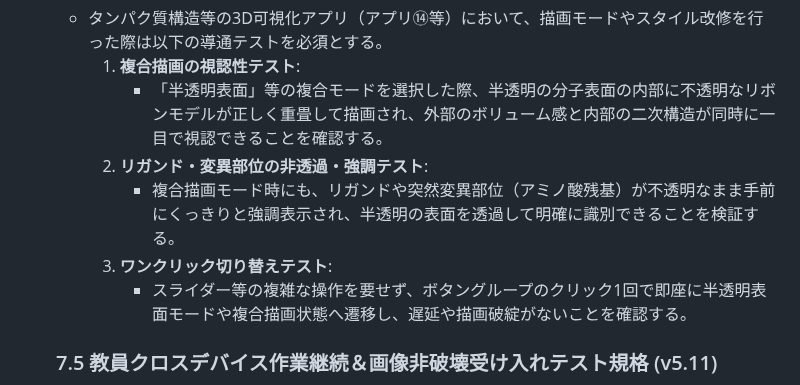
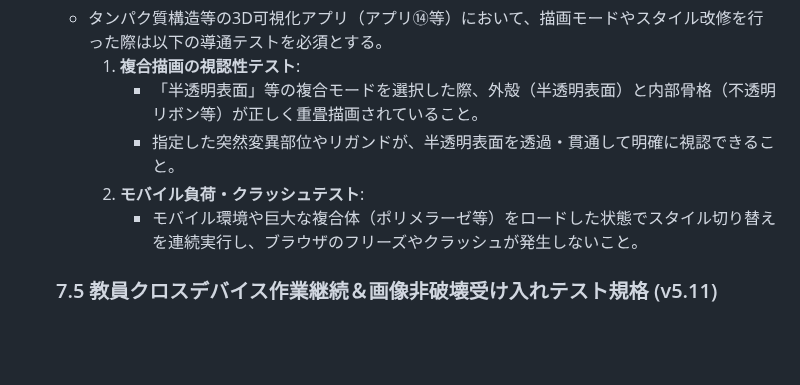
Before and after one commit to KatsumasaSHIBATA/Bio-Edu-Suite, a Markdown page: docs/workflow.md, the part around the change. Rendered like a GitHub page; blank space fills up the shorter version.

Commit message:
feat: 3D可視化アプリの受け入れテスト規格を更新し、描画テストとモバイル負荷テストを追加

```diff
--- a/docs/workflow.md
+++ b/docs/workflow.md
@@ -131,11 +131,10 @@ APIコストの極限削減とAIの思考領域（コンテキスト）純度を
     ### 7.4 3D可視化および複合描画の受け入れテスト規格 (v5.13)
     - タンパク質構造等の3D可視化アプリ（アプリ⑭等）において、描画モードやスタイル改修を行った際は以下の導通テストを必須とする。
       1. **複合描画の視認性テスト**:
-         - 「半透明表面」等の複合モードを選択した際、半透明の分子表面の内部に不透明なリボンモデルが正しく重畳して描画され、外部のボリューム感と内部の二次構造が同時に一目で視認できることを確認する。
-      2. **リガンド・変異部位の非透過・強調テスト**:
-         - 複合描画モード時にも、リガンドや突然変異部位（アミノ酸残基）が不透明なまま手前にくっきりと強調表示され、半透明の表面を透過して明確に識別できることを検証する。
-      3. **ワンクリック切り替えテスト**:
-         - スライダー等の複雑な操作を要せず、ボタングループのクリック1回で即座に半透明表面モードや複合描画状態へ遷移し、遅延や描画破綻がないことを確認する。
+         - 「半透明表面」等の複合モードを選択した際、外殻（半透明表面）と内部骨格（不透明リボン等）が正しく重畳描画されていること。
+         - 指定した突然変異部位やリガンドが、半透明表面を透過・貫通して明確に視認できること。
+      2. **モバイル負荷・クラッシュテスト**:
+         - モバイル環境や巨大な複合体（ポリメラーゼ等）をロードした状態でスタイル切り替えを連続実行し、ブラウザのフリーズやクラッシュが発生しないこと。
 
     ### 7.5 教員クロスデバイス作業継続＆画像非破壊受け入れテスト規格 (v5.11)
     - アプリ間遷移および同期エンジン改修時は、以下の三重ライフサイクル検証を必須とする。
```
